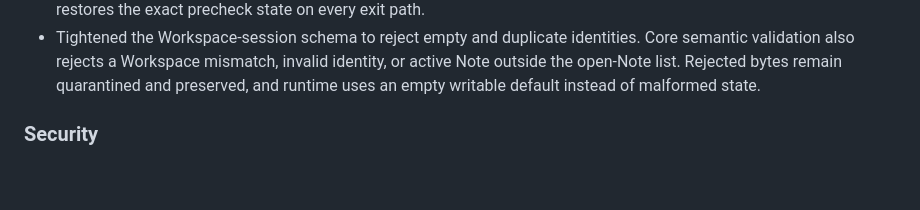
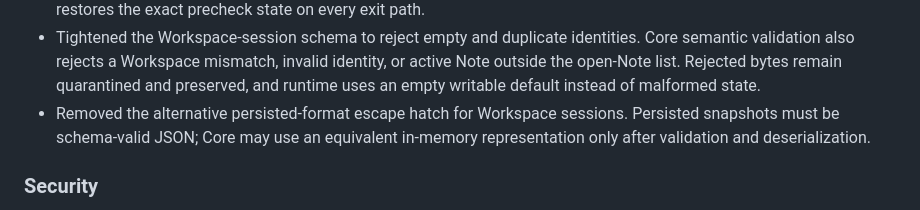
Before and after one commit to SkrOYC/burlmd, a Markdown page: .constitution/tech-spec/changelog.md, the part around the change. Rendered like a GitHub page; blank space fills up the shorter version.

Commit message:
docs: require JSON for persisted session snapshots
Remove the alternative persisted Core-format wording while retaining an equivalent in-memory representation only after schema validation and JSON deserialization.

```diff
--- a/.constitution/tech-spec/changelog.md
+++ b/.constitution/tech-spec/changelog.md
@@ -34,6 +34,7 @@ Evolution pass for PRD v1.3.7 and Architecture v1.4.15. This version replaces ph
 - Aligned device-preference and Workspace-session forward-version handling with migration policy. Unsupported later-version and corrupt bytes are quarantined and preserved byte-for-byte; runtime defaults stay in memory, and any later current-format write uses an explicitly safe isolated path.
 - Made `CI-M003` create a non-mutating generated-binding checker before its ordered gate invokes the file. The checker hashes and backs up both generated surfaces, detects any file-set or byte drift with the provisional generator, and restores the exact precheck state on every exit path.
 - Tightened the Workspace-session schema to reject empty and duplicate identities. Core semantic validation also rejects a Workspace mismatch, invalid identity, or active Note outside the open-Note list. Rejected bytes remain quarantined and preserved, and runtime uses an empty writable default instead of malformed state.
+- Removed the alternative persisted-format escape hatch for Workspace sessions. Persisted snapshots must be schema-valid JSON; Core may use an equivalent in-memory representation only after validation and deserialization.
 
 ### Security
 
```
Also changed, not shown: 1 other file.
